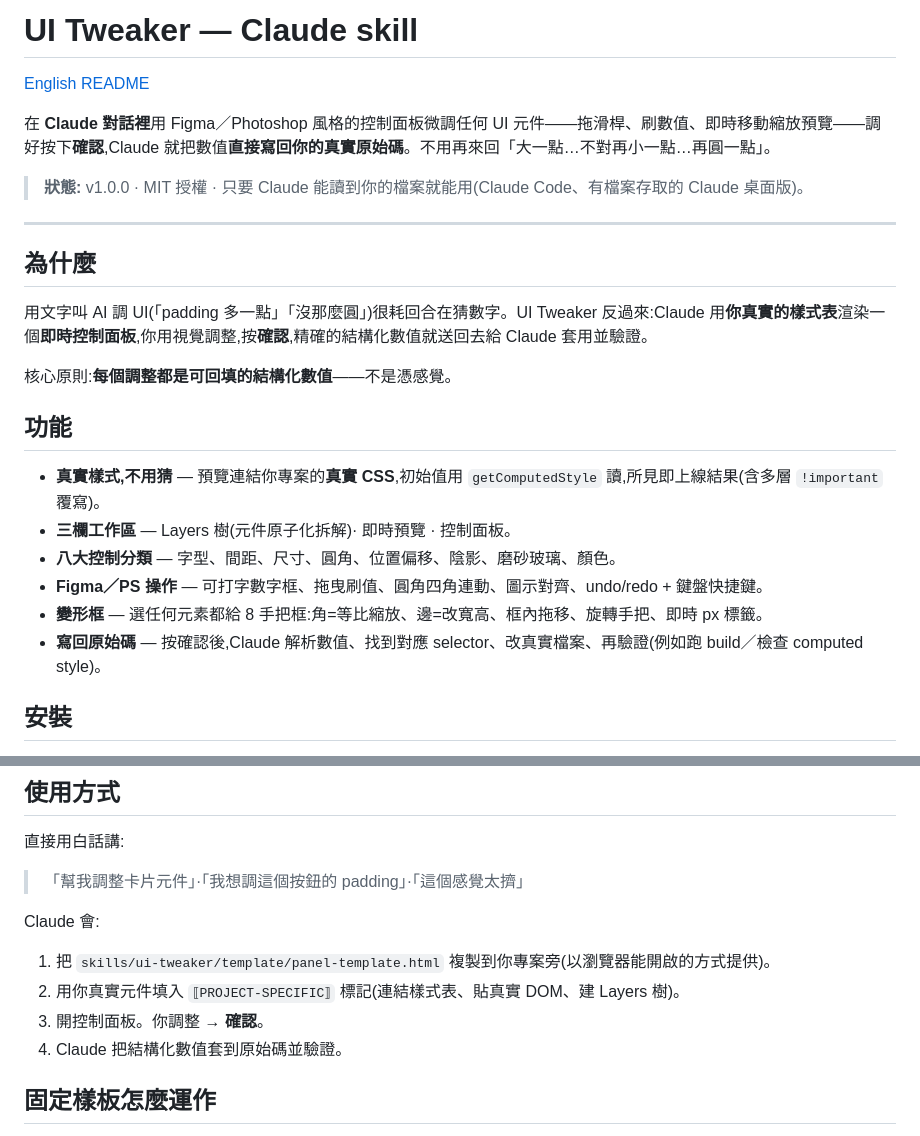
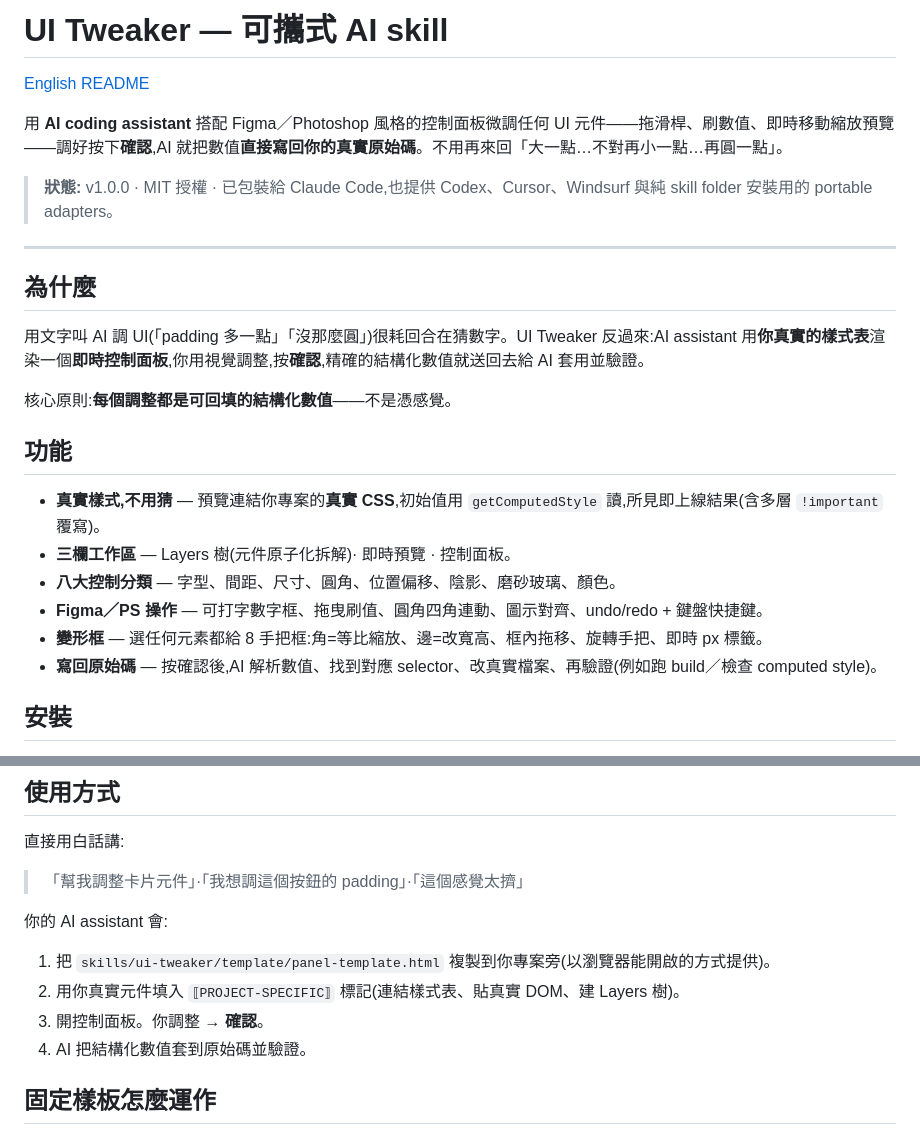
Before and after one commit to dhosruiasn/ui-tweaker-skill, a Markdown page: README.zh-TW.md, 2 parts joined by grey strips. GitHub-like rendering.

```diff
--- a/README.zh-TW.md
+++ b/README.zh-TW.md
@@ -1,10 +1,10 @@
-# UI Tweaker — Claude skill
+# UI Tweaker — 可攜式 AI skill
 
 [English README](./README.md)
 
-在 **Claude 對話裡**用 Figma／Photoshop 風格的控制面板微調任何 UI 元件——拖滑桿、刷數值、即時移動縮放預覽——調好按下**確認**,Claude 就把數值**直接寫回你的真實原始碼**。不用再來回「大一點…不對再小一點…再圓一點」。
+用 **AI coding assistant** 搭配 Figma／Photoshop 風格的控制面板微調任何 UI 元件——拖滑桿、刷數值、即時移動縮放預覽——調好按下**確認**,AI 就把數值**直接寫回你的真實原始碼**。不用再來回「大一點…不對再小一點…再圓一點」。
 
-> **狀態:** v1.0.0 · MIT 授權 · 只要 Claude 能讀到你的檔案就能用(Claude Code、有檔案存取的 Claude 桌面版)。
+> **狀態:** v1.0.0 · MIT 授權 · 已包裝給 Claude Code,也提供 Codex、Cursor、Windsurf 與純 skill folder 安裝用的 portable adapters。
 
 <!-- TODO: 這裡放一張操作 GIF,比任何文字都好賣。例如 ![demo](./examples/demo.gif) -->
 
@@ -12,7 +12,7 @@
 
 ## 為什麼
 
-用文字叫 AI 調 UI(「padding 多一點」「沒那麼圓」)很耗回合在猜數字。UI Tweaker 反過來:Claude 用**你真實的樣式表**渲染一個**即時控制面板**,你用視覺調整,按**確認**,精確的結構化數值就送回去給 Claude 套用並驗證。
+用文字叫 AI 調 UI(「padding 多一點」「沒那麼圓」)很耗回合在猜數字。UI Tweaker 反過來:AI assistant 用**你真實的樣式表**渲染一個**即時控制面板**,你用視覺調整,按**確認**,精確的結構化數值就送回去給 AI 套用並驗證。
 
 核心原則:**每個調整都是可回填的結構化數值**——不是憑感覺。
 
@@ -23,7 +23,7 @@
 - **八大控制分類** — 字型、間距、尺寸、圓角、位置偏移、陰影、磨砂玻璃、顏色。
 - **Figma／PS 操作** — 可打字數字框、拖曳刷值、圓角四角連動、圖示對齊、undo/redo + 鍵盤快捷鍵。
 - **變形框** — 選任何元素都給 8 手把框:角=等比縮放、邊=改寬高、框內拖移、旋轉手把、即時 px 標籤。
-- **寫回原始碼** — 按確認後,Claude 解析數值、找到對應 selector、改真實檔案、再驗證(例如跑 build／檢查 computed style)。
+- **寫回原始碼** — 按確認後,AI 解析數值、找到對應 selector、改真實檔案、再驗證(例如跑 build／檢查 computed style)。
 
 ## 安裝
 
@@ -77,11 +77,11 @@ scripts/doctor
 
 > 「幫我調整卡片元件」·「我想調這個按鈕的 padding」·「這個感覺太擠」
 
-Claude 會:
+你的 AI assistant 會:
 1. 把 `skills/ui-tweaker/template/panel-template.html` 複製到你專案旁(以瀏覽器能開啟的方式提供)。
 2. 用你真實元件填入 `⟦PROJECT-SPECIFIC⟧` 標記(連結樣式表、貼真實 DOM、建 Layers 樹)。
 3. 開控制面板。你調整 → **確認**。
-4. Claude 把結構化數值套到原始碼並驗證。
+4. AI 把結構化數值套到原始碼並驗證。
 
 ## 固定樣板怎麼運作
 
```
Also changed, not shown: README.md (+7 -7 lines).
